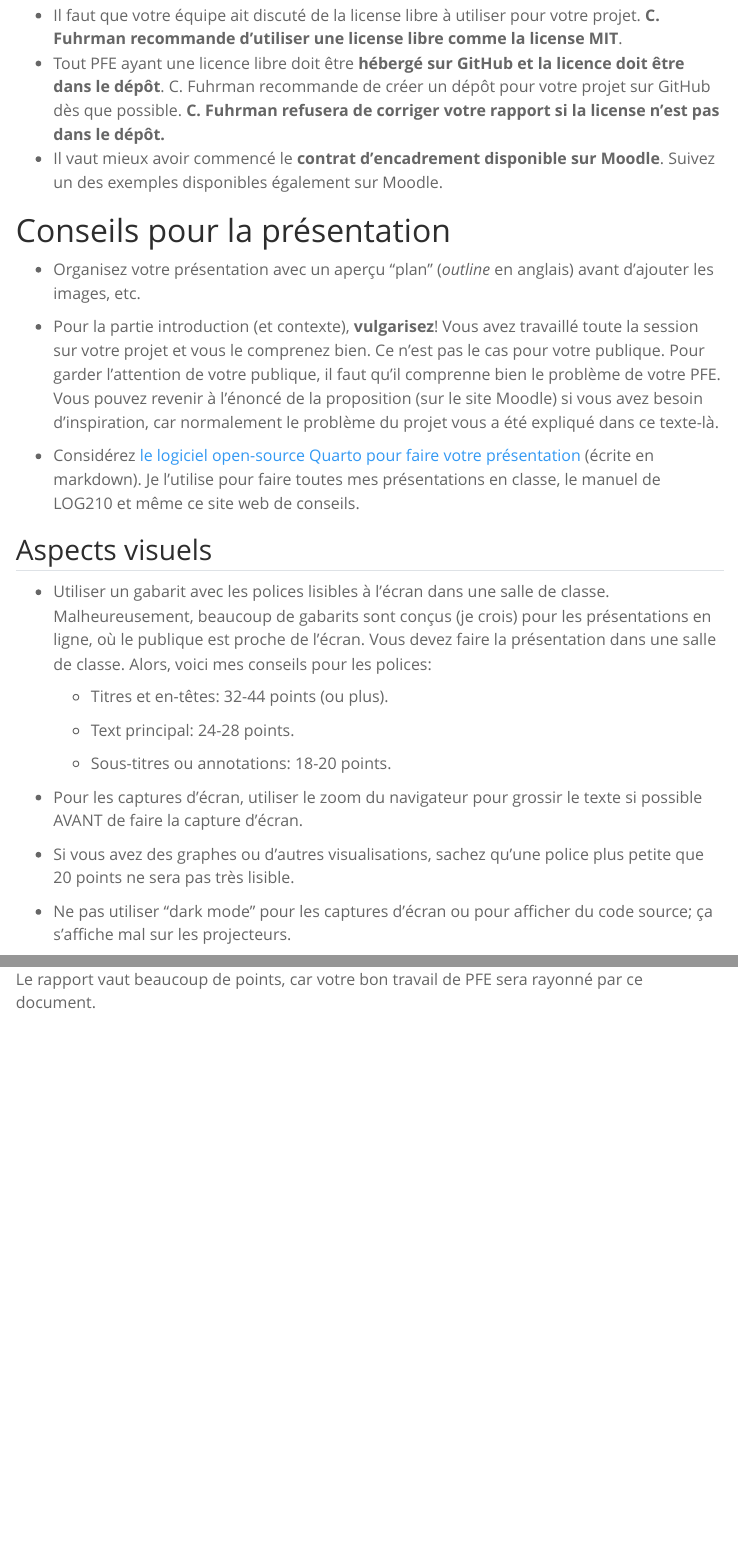
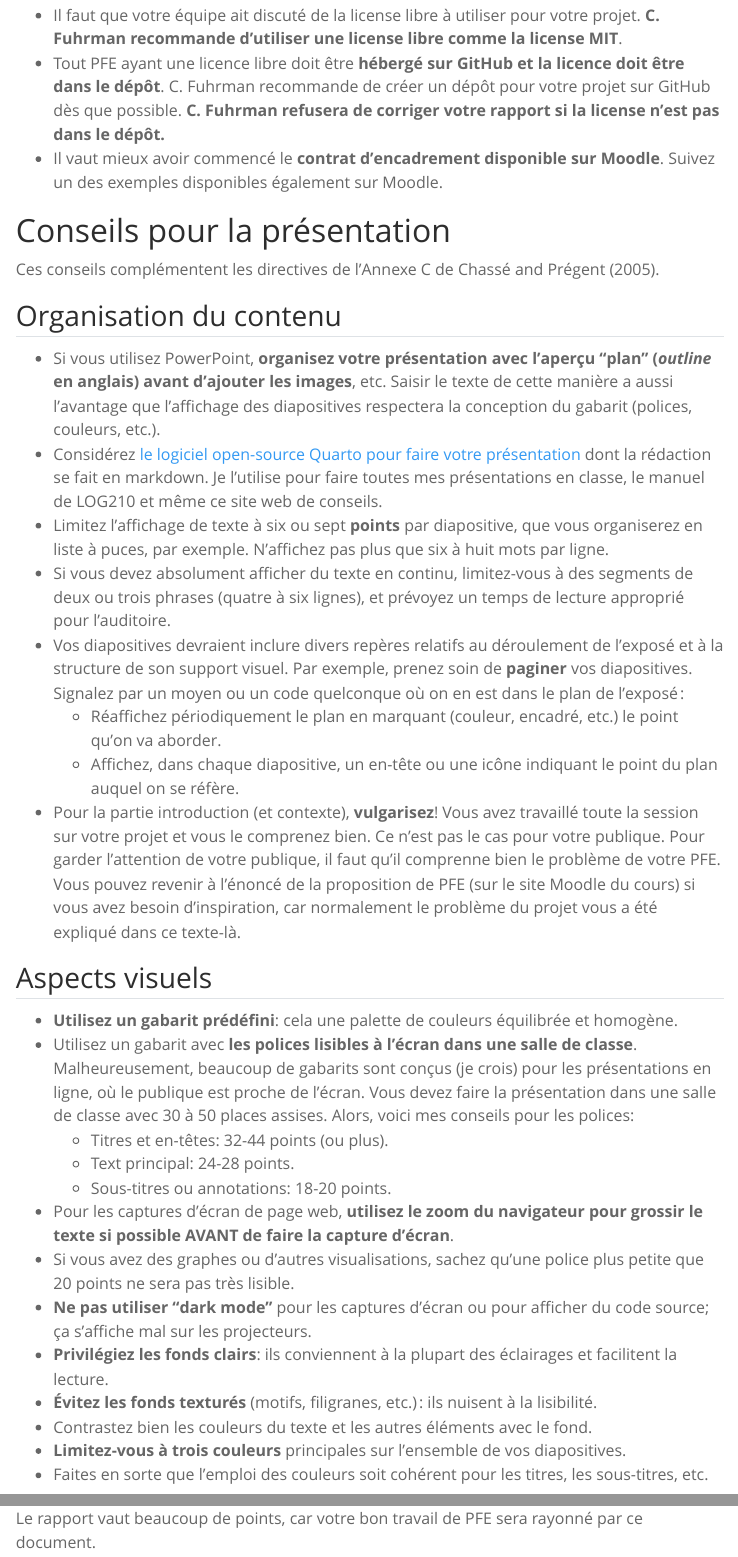
Before and after one commit to fuhrmanator/gtilog795-web, a Quarto document (fuhrman.qmd): the page in a window 1100 px wide, from 960 px down, and a second part further down, joined at a grey line. Rendered offline with R 4.5, knitr and Pandoc in place of Quarto, with nearby package versions; menus at the side of the page are left out.

Commit message:
Support from COM110

```diff
--- /dev/null
+++ b/biblio.bib
@@ -0,0 +1,6 @@
+@book{chasse2005preparer,
+  title={Pr{\'e}parer et donner un expos{\'e}},
+  author={Chass{\'e}, Dominique and Pr{\'e}gent, Richard},
+  year={2005},
+  publisher={Presses inter Polytechnique}
+}
--- a/fuhrman.qmd
+++ b/fuhrman.qmd
@@ -1,5 +1,6 @@
 ---
 title: "Directives pour étudiants et étudiantes de PFE"
+bibliography: biblio.bib
 ---
 
 # Avant la première rencontre
@@ -22,35 +23,42 @@ title: "Directives pour étudiants et étudiantes de PFE"
 
 # Conseils pour la présentation
 
--   Organisez votre présentation avec un aperçu "plan" (*outline* en anglais) avant d'ajouter les images, etc.
+Ces conseils complémentent les directives de l'Annexe C de @chasse2005preparer.
 
--   Pour la partie introduction (et contexte), **vulgarisez**!
-    Vous avez travaillé toute la session sur votre projet et vous le comprenez bien.
-    Ce n'est pas le cas pour votre publique.
-    Pour garder l'attention de votre publique, il faut qu'il comprenne bien le problème de votre PFE.
-    Vous pouvez revenir à l'énoncé de la proposition (sur le site Moodle) si vous avez besoin d'inspiration, car normalement le problème du projet vous a été expliqué dans ce texte-là.
+## Organisation du contenu
 
--   Considérez [le logiciel open-source Quarto pour faire votre présentation](https://quarto.org/docs/gallery/#presentations) (écrite en markdown).
-    Je l'utilise pour faire toutes mes présentations en classe, le manuel de LOG210 et même ce site web de conseils.
+- Si vous utilisez PowerPoint, **organisez votre présentation avec l'aperçu "plan" (*outline* en anglais) avant d'ajouter les images**, etc. Saisir le texte de cette manière a aussi l'avantage que l'affichage des diapositives respectera la conception du gabarit (polices, couleurs, etc.).
+- Considérez [le logiciel open-source Quarto pour faire votre présentation](https://quarto.org/docs/gallery/#presentations) dont la rédaction se fait en markdown.
+Je l'utilise pour faire toutes mes présentations en classe, le manuel de LOG210 et même ce site web de conseils.
+- Limitez l'affichage de texte à six ou sept **points** par diapositive, que vous organiserez en liste à puces, par exemple. N'affichez pas plus que six à huit mots par ligne.
+- Si vous devez absolument afficher du texte en continu, limitez-vous à des segments de deux ou trois phrases (quatre à six lignes), et prévoyez un temps de lecture approprié pour l'auditoire.
+- Vos diapositives devraient inclure divers repères relatifs au déroulement de l'exposé et à la structure de son support visuel. Par exemple, prenez soin de **paginer** vos diapositives. Signalez par un moyen ou un code quelconque où on en est dans le plan de l'exposé :
+  - Réaffichez périodiquement le plan en marquant (couleur, encadré, etc.) le point qu'on va aborder.
+  - Affichez, dans chaque diapositive, un en-tête ou une icône indiquant le point du plan auquel on se réfère.
+- Pour la partie introduction (et contexte), **vulgarisez**!
+Vous avez travaillé toute la session sur votre projet et vous le comprenez bien.
+Ce n'est pas le cas pour votre publique.
+Pour garder l'attention de votre publique, il faut qu'il comprenne bien le problème de votre PFE.
+Vous pouvez revenir à l'énoncé de la proposition de PFE (sur le site Moodle du cours) si vous avez besoin d'inspiration, car normalement le problème du projet vous a été expliqué dans ce texte-là.
 
 ## Aspects visuels
 
--   Utiliser un gabarit avec les polices lisibles à l'écran dans une salle de classe.
+- **Utilisez un gabarit prédéfini**: cela une palette de couleurs équilibrée et homogène.
+-   Utilisez un gabarit avec **les polices lisibles à l'écran dans une salle de classe**.
     Malheureusement, beaucoup de gabarits sont conçus (je crois) pour les présentations en ligne, où le publique est proche de l'écran.
-    Vous devez faire la présentation dans une salle de classe.
+    Vous devez faire la présentation dans une salle de classe avec 30 à 50 places assises.
     Alors, voici mes conseils pour les polices:
-
     -   Titres et en-têtes: 32-44 points (ou plus).
-
     -   Text principal: 24-28 points.
-
     -   Sous-titres ou annotations: 18-20 points.
-
--   Pour les captures d'écran, utiliser le zoom du navigateur pour grossir le texte si possible AVANT de faire la capture d'écran.
-
+-   Pour les captures d'écran de page web, **utilisez le zoom du navigateur pour grossir le texte si possible AVANT de faire la capture d'écran**.
 -   Si vous avez des graphes ou d'autres visualisations, sachez qu'une police plus petite que 20 points ne sera pas très lisible.
-
--   Ne pas utiliser "dark mode" pour les captures d'écran ou pour afficher du code source; ça s'affiche mal sur les projecteurs.
+-   **Ne pas utiliser "dark mode"** pour les captures d'écran ou pour afficher du code source; ça s'affiche mal sur les projecteurs.
+- **Privilégiez les fonds clairs**: ils conviennent à la plupart des éclairages et facilitent la lecture.
+- **Évitez les fonds texturés** (motifs, filigranes, etc.) : ils nuisent à la lisibilité.
+- Contrastez bien les couleurs du texte et les autres éléments avec le fond.
+- **Limitez-vous à trois couleurs** principales sur l'ensemble de vos diapositives.
+- Faites en sorte que l'emploi des couleurs soit cohérent pour les titres, les sous-titres, etc.
 
 # Conseils pour la rédaction du rapport
 
```
Also changed, not shown: fuhrman.qmd (2 more changed lines).
